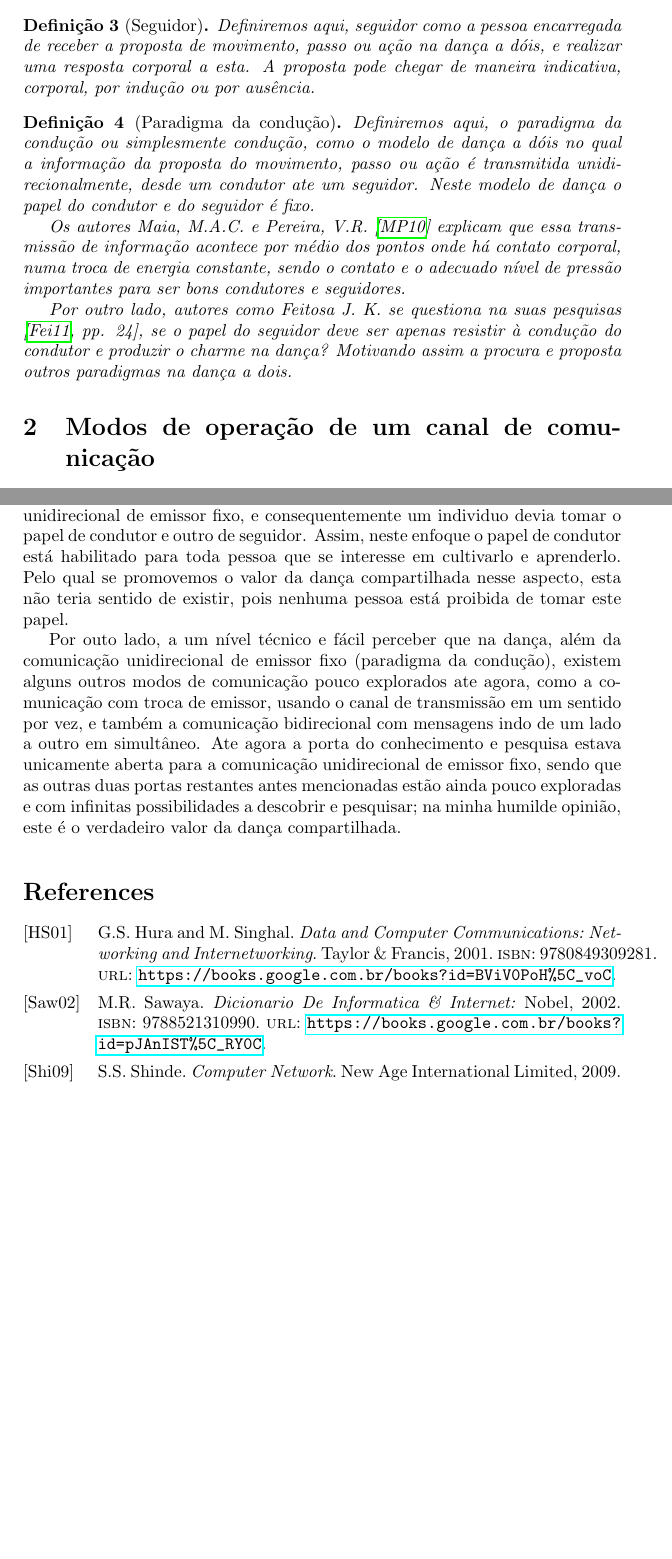
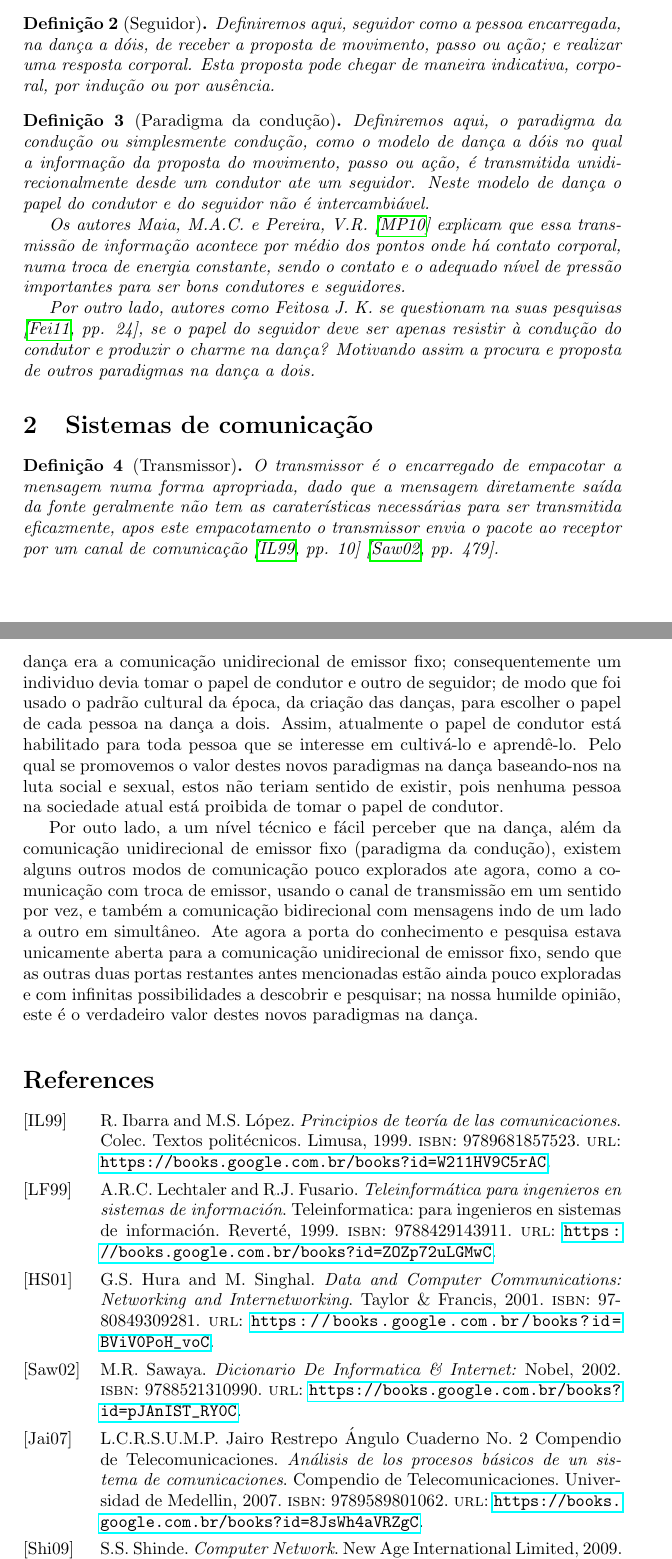
Before and after one commit to trucomanx-formulation/SharedDriving, a LaTeX paper (article/article.tex, which reads article/bibliography.bib): two parts of pages 1 and 3 of 3 before the commit and two parts of pages 1 and 4 of 5 after it, joined at a grey line, cut so that both start at the same text, the shorter picture padded with empty space. Compiled offline with pdfLaTeX.

Commit message:
ordenando

```diff
--- a/article/article.tex
+++ b/article/article.tex
@@ -37,8 +37,8 @@ sorting=ynt
 %%%%%%%%%%%%%%%%%%%%%%%%%%%%%%%%%%%%%%%%%%%%%%%%%%%%%%%%%%%%%%%%%%%%%%%%%%%%%%%%
 
 %opening
-\title{Dança, Canais de Comunicação e Condução Compartilhada}
-\author{Fernando Pujaico Rivera}
+\title{Dança, Canais de Comunicação e Novos Paradigmas na Condução}
+\author{Fernando Pujaico Rivera, -------- -------- --------}
 
 %%%%%%%%%%%%%%%%%%%%%%%%%%%%%%%%%%%%%%%%%%%%%%%%%%%%%%%%%%%%%%%%%%%%%%%%%%%%%%%%
 %%%%%%%%%%%%%%%%%%%%%%%%%%%%%%%%%%%%%%%%%%%%%%%%%%%%%%%%%%%%%%%%%%%%%%%%%%%%%%%%
@@ -63,26 +68,50 @@ Esta proposta pode ser feita de maneira indicativa, corporal, por indução ou p
 \end{mydef}
 
 \begin{mydef}[Seguidor]
-Definiremos aqui, seguidor como a pessoa encarregada de  receber a proposta de movimento, passo ou ação  na dança a dóis,
-e realizar uma resposta corporal a esta.
-A proposta pode chegar de maneira indicativa, corporal, por indução ou por ausência.
+Definiremos aqui, seguidor como a pessoa encarregada, na dança a dóis,
+de  receber a proposta de movimento, passo ou ação;
+e realizar uma resposta corporal.
+Esta proposta pode chegar de maneira indicativa, corporal, por indução ou por ausência.
 \end{mydef}
 
 \begin{mydef}[Paradigma da condução]
-Definiremos aqui, o paradigma da condução ou simplesmente condução, como o modelo de dança a dóis no qual a informação da proposta do movimento,
-passo ou ação é transmitida unidirecionalmente,
-desde um condutor ate um seguidor.
-Neste modelo de dança o papel do condutor e do seguidor é fixo.
+Definiremos aqui, o paradigma da condução ou simplesmente condução,
+como o modelo de dança a dóis no qual a informação da proposta do movimento,
+passo ou ação, é transmitida unidirecionalmente desde um condutor ate um seguidor.
+Neste modelo de dança o papel do condutor e do seguidor não é intercambiável.
 
 
 Os autores Maia, M.A.C. e Pereira, V.R. \cite{maia2010danca} explicam que
 essa transmissão de informação acontece por médio dos pontos onde há contato corporal, numa troca de energia constante,
-sendo o contato e o adecuado nível de pressão importantes para ser bons condutores e seguidores.
+sendo o contato e o adequado nível de pressão importantes para ser bons condutores e seguidores.
 
-Por outro lado, autores como Feitosa J. K. se questiona na suas pesquisas \cite[pp. 24]{Jonas2011},
+Por outro lado, autores como Feitosa J. K. se questionam na suas pesquisas \cite[pp. 24]{Jonas2011},
 se o papel do seguidor deve ser apenas resistir à condução do condutor e produzir o charme na dança?
-Motivando assim a procura e proposta outros paradigmas na dança a dois.
+Motivando assim a procura e proposta de outros paradigmas na dança a dois.
+
+
+%\begin{mydef}[Condução compartilhada]
+% https://www.doisrumos.com/single-post/2017/08/07/Voc%C3%AA-sabe-o-que-%C3%A9-Condu%C3%A7%C3%A3o-Compartilhada
+%\end{mydef}
+
+%\begin{mydef}[Cocondução]
+% \cite{Jonas2011}
+%\end{mydef}
+
+%\begin{mydef}[Condução mutua]
+%
+%\end{mydef}
+
 
 \end{mydef}
 
-\section{Modos de operação de um canal de comunicação}
+%%%%%%%%%%%%%%%%%%%%%%%%%%%%%%%%%%%%%%%%%%%%%%%%%%%%%%%%%%%%%%%%%%%%%%%%%%%%%%%%
+%%%%%%%%%%%%%%%%%%%%%%%%%%%%%%%%%%%%%%%%%%%%%%%%%%%%%%%%%%%%%%%%%%%%%%%%%%%%%%%%
+%%%%%%%%%%%%%%%%%%%%%%%%%%%%%%%%%%%%%%%%%%%%%%%%%%%%%%%%%%%%%%%%%%%%%%%%%%%%%%%%
+\section{Sistemas de comunicação}
+\begin{mydef}[Transmissor]
+O transmissor é o encarregado de empacotar a mensagem numa forma apropriada,
+dado que a mensagem diretamente saída da fonte
+geralmente não tem as caraterísticas necessárias para ser transmitida eficazmente,
+apos este empacotamento o transmissor envia o pacote ao receptor por um canal de comunicação \cite[pp. 10]{ibarra1999principios} \cite[pp. 479]{sawaya2002dicionario}.
+\end{mydef}
@@ -173,11 +245,13 @@ ou que exija em caráter mandatório o papel de um individuo na condução segui
 isso ate agora era só uma convenção social,
-dado que o único método de comunicação conhecido na dança era a comunicação unidirecional de emissor fixo,
-e consequentemente um individuo devia tomar o papel de condutor e outro de seguidor.
-Assim, neste enfoque o papel de condutor está habilitado para toda pessoa que se interesse em
-cultivarlo e aprenderlo.
-Pelo qual se promovemos o valor da dança compartilhada nesse aspecto,
-esta não teria sentido de existir,
-pois nenhuma pessoa está proibida de tomar este papel.
+dado que o único método de comunicação conhecido na dança era a comunicação unidirecional de emissor fixo;
+consequentemente um individuo devia tomar o papel de condutor e outro de seguidor;
+de modo que foi usado o padrão cultural da época, da criação das danças,
+para escolher o papel de cada pessoa na dança a dois.
+Assim,  atualmente o papel de condutor está habilitado para toda pessoa que se interesse em
+cultivá-lo e aprendê-lo.
+Pelo qual se promovemos o valor destes novos paradigmas na dança baseando-nos na luta social e sexual,
+estos não teriam sentido de existir,
+pois nenhuma pessoa na sociedade atual está proibida de tomar o papel de condutor.
 
 Por outo lado, a um nível técnico e fácil perceber que na dança, além da comunicação
 unidirecional de emissor fixo  (paradigma da condução),
@@ -189,7 +263,7 @@ Ate agora a porta do conhecimento e pesquisa estava unicamente aberta para a
 comunicação unidirecional de emissor fixo,
 sendo que as outras duas portas restantes antes mencionadas estão ainda pouco
 exploradas e com infinitas possibilidades a descobrir e pesquisar;
-na minha humilde opinião, este é o verdadeiro valor da dança compartilhada.
+na nossa humilde opinião, este é o verdadeiro valor destes novos paradigmas na dança.
 
 %%%%%%%%%%%%%%%%%%%%%%%%%%%%%%%%%%%%%%%%%%%%%%%%%%%%%%%%%%%%%%%%%%%%%%%%%%%%%%%%
 %%%%%%%%%%%%%%%%%%%%%%%%%%%%%%%%%%%%%%%%%%%%%%%%%%%%%%%%%%%%%%%%%%%%%%%%%%%%%%%%
--- a/article/bibliography.bib
+++ b/article/bibliography.bib
@@ -1,9 +1,9 @@
 @book{hura2001data,
   title={Data and Computer Communications: Networking and Internetworking},
   author={Hura, G.S. and Singhal, M.},
-  isbn={9780849309281},
+  isbn={97-80849309281},
   lccn={00051866},
-  url={https://books.google.com.br/books?id=BViV0PoH\_voC},
+  url={https://books.google.com.br/books?id=BViV0PoH_voC},
   year={2001},
   publisher={Taylor \& Francis}
 }
@@ -46,6 +55,36 @@
 }
 
 
+@book{jairo2007analisis,
+  title={An{\'a}lisis de los procesos b{\'a}sicos de un sistema de comunicaciones},
+  author={Jairo Restrepo {\'A}ngulo Cuaderno No. 2 Compendio de Telecomunicaciones, L.C.R.S.U.M.P.},
+  isbn={9789589801062},
+  series={Compendio de Telecomunicaciones},
+  url={https://books.google.com.br/books?id=8JsWh4aVRZgC},
+  year={2007},
+  publisher={Universidad de Medellin}
+}
+
+@book{lechtaler1999teleinformatica,
+  title={Teleinform{\'a}tica para ingenieros en sistemas de informaci{\'o}n},
+  author={Lechtaler, A.R.C. and Fusario, R.J.},
+  isbn={9788429143911},
+  series={Teleinformatica: para ingenieros en sistemas de informaci{\'o}n},
+  url={https://books.google.com.br/books?id=ZOZp72uLGMwC},
+  year={1999},
+  publisher={Revert{\'e}}
+}
+
+@book{ibarra1999principios,
+  title={Principios de teor{\'\i}a de las comunicaciones},
+  author={Ibarra, R. and L{\'o}pez, M.S.},
+  isbn={9789681857523},
+  series={Colec. Textos polit{\'e}cnicos},
+  url={https://books.google.com.br/books?id=W211HV9C5rAC},
+  year={1999},
+  publisher={Limusa}
+}
+
 @mastersthesis{Jonas2011,
   author       = {Jonas Karlos De Souza Feitoza},
   title        = {Danças de salão: Os corpos iguais em seus propósitos e diferentes em suas experiências },
```
Also changed, not shown: article/article.tex (100 more changed lines), article/bibliography.bib (11 more changed lines).
